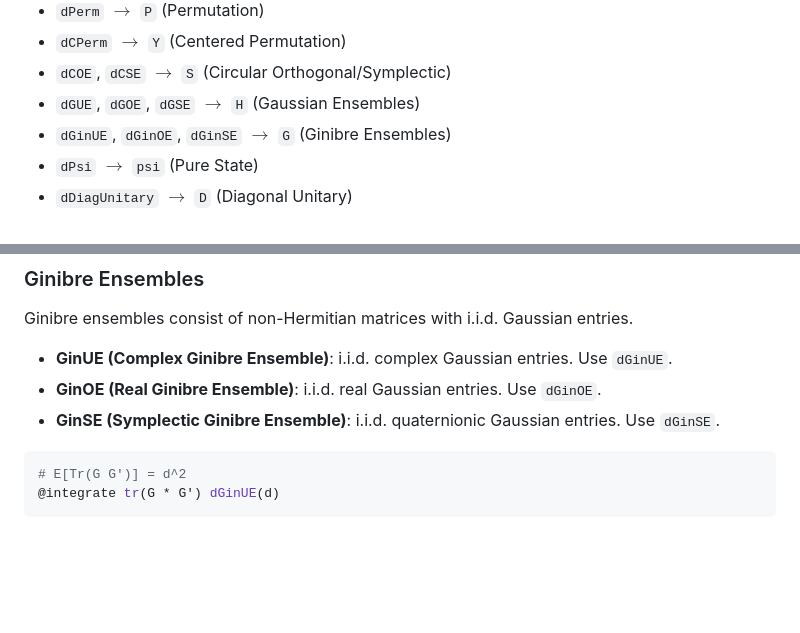
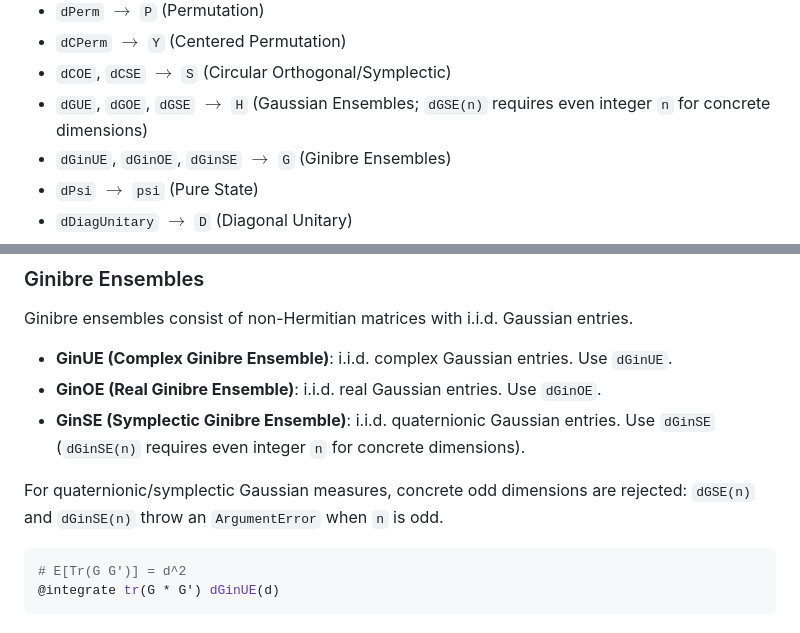
Before and after one commit to iitis/IntU.jl, a Markdown page: README.md, 2 parts joined by grey strips. Rendered like a GitHub page; blank space fills up the shorter version.

Commit message:
fix dimension info

````diff
--- a/README.md
+++ b/README.md
@@ -35,7 +35,7 @@ The `@integrate` macro implicitly identifies random matrices based on the measur
 - `dPerm` $\rightarrow$ `P` (Permutation)
 - `dCPerm` $\rightarrow$ `Y` (Centered Permutation)
 - `dCOE`, `dCSE` $\rightarrow$ `S` (Circular Orthogonal/Symplectic)
-- `dGUE`, `dGOE`, `dGSE` $\rightarrow$ `H` (Gaussian Ensembles)
+- `dGUE`, `dGOE`, `dGSE` $\rightarrow$ `H` (Gaussian Ensembles; `dGSE(n)` requires even integer `n` for concrete dimensions)
 - `dGinUE`, `dGinOE`, `dGinSE` $\rightarrow$ `G` (Ginibre Ensembles)
 - `dPsi` $\rightarrow$ `psi` (Pure State)
 - `dDiagUnitary` $\rightarrow$ `D` (Diagonal Unitary)
@@ -123,7 +123,10 @@ preserve the symplectic form, $Sp \Omega Sp^T = \Omega$. Use `dSp`.
 Ginibre ensembles consist of non-Hermitian matrices with i.i.d. Gaussian entries.
 - **GinUE (Complex Ginibre Ensemble)**: i.i.d. complex Gaussian entries. Use `dGinUE`.
 - **GinOE (Real Ginibre Ensemble)**: i.i.d. real Gaussian entries. Use `dGinOE`.
-- **GinSE (Symplectic Ginibre Ensemble)**: i.i.d. quaternionic Gaussian entries. Use `dGinSE`.
+- **GinSE (Symplectic Ginibre Ensemble)**: i.i.d. quaternionic Gaussian entries. Use `dGinSE` (`dGinSE(n)` requires even integer `n` for concrete dimensions).
+
+For quaternionic/symplectic Gaussian measures, concrete odd dimensions are rejected:
+`dGSE(n)` and `dGinSE(n)` throw an `ArgumentError` when `n` is odd.
 
 ```julia
 # E[Tr(G G')] = d^2
````
Also changed, not shown: docs/src/gaussian_integration.md (+3 -0 lines).
